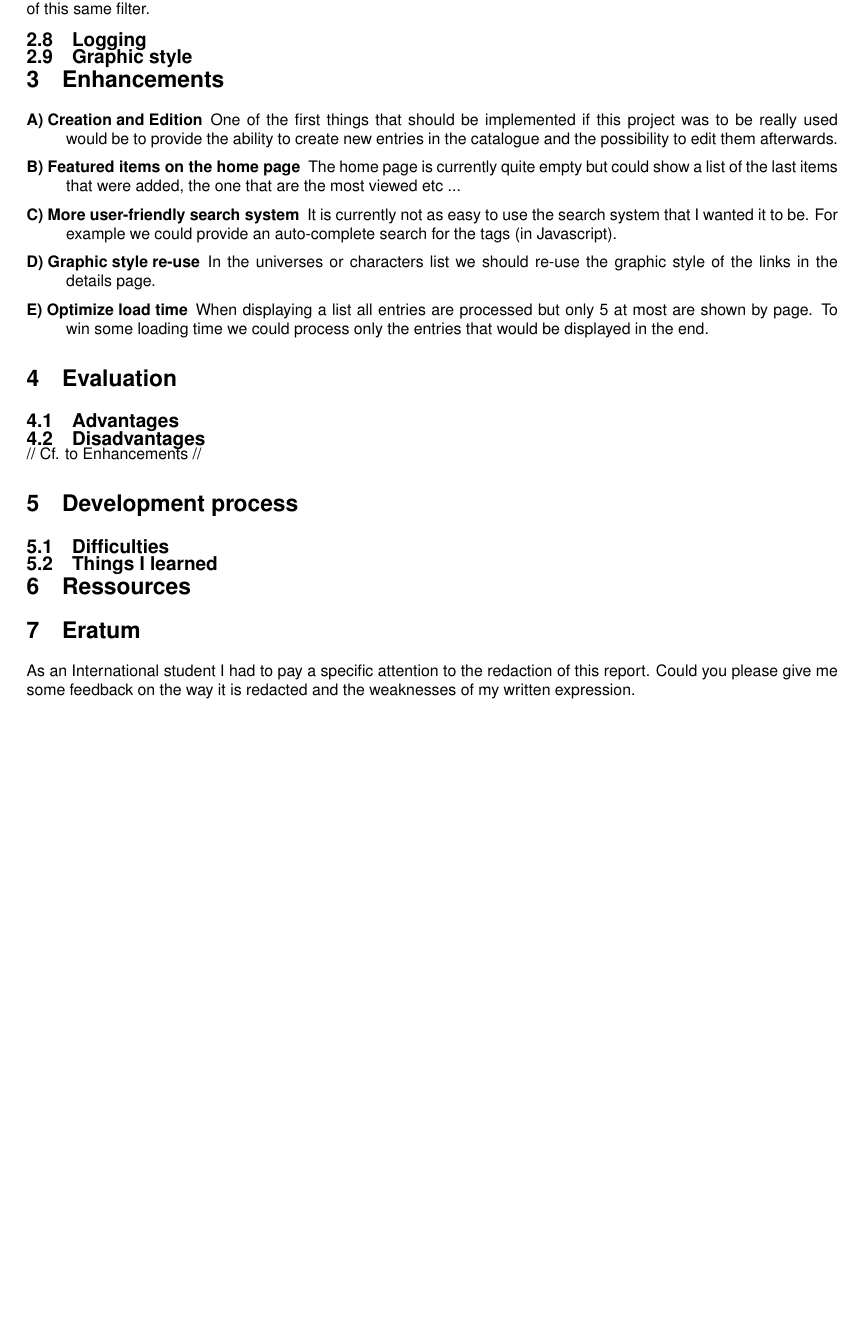
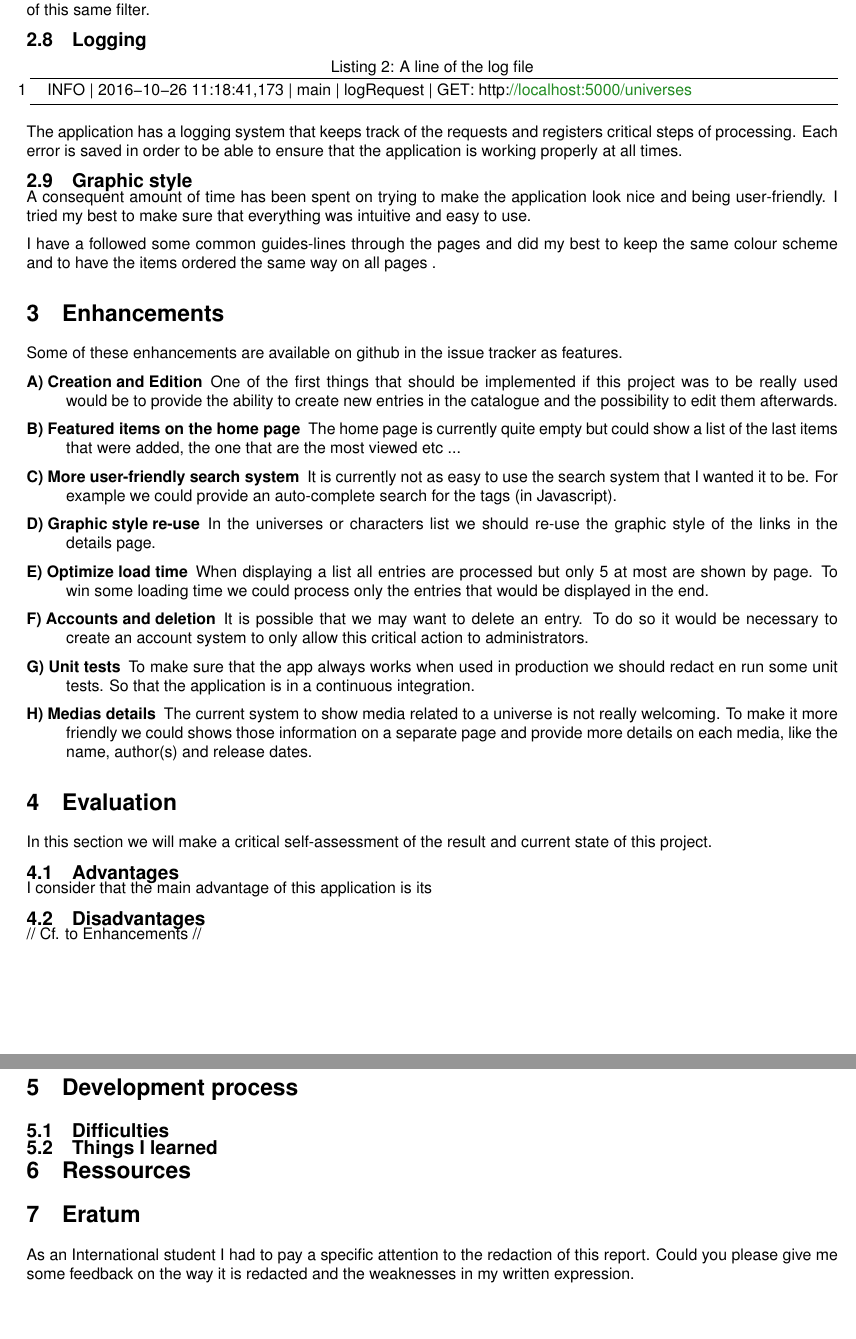
Before and after one commit to Ivan-Roger/NAP09103_CW1, a LaTeX paper (doc/report/report.tex): part of page 4 of 4 before the commit and two parts of pages 4 and 5 of 5 after it, the two joined at a grey line, cut so that both start at the same text, the shorter picture padded with empty space. Compiled offline with pdfLaTeX; a missing font is replaced by an installed copy or a similar font.

Commit message:
Report ...

```diff
--- a/doc/report/report.tex
+++ b/doc/report/report.tex
@@ -194,19 +194,34 @@
 
 	\subsection{Logging}
 
+	\begin{lstlisting}[caption = A line of the log file]
+	INFO | 2016-10-26 11:18:41,173 | main | logRequest | GET: http://localhost:5000/universes\end{lstlisting}
+
+	The application has a logging system that keeps track of the requests and registers critical steps of processing. Each error is saved in order to be able to ensure that the application is working properly at all times.
+
 	\subsection{Graphic style}
+	A consequent amount of time has been spent on trying to make the application look nice and being user-friendly. I tried my best to make sure that everything was intuitive and easy to use.
+
+	I have a followed some common guides-lines through the pages and did my best to keep the same colour scheme and to have the items ordered the same way on all pages .
 
 	\section{Enhancements}
+	Some of these enhancements are available on github in the issue tracker as features.
 	\begin{description}
 		\item[A) Creation and Edition] One of the first things that should be implemented if this project was to be really used would be to provide the ability to create new entries in the catalogue and the possibility to edit them afterwards.
 		\item[B) Featured items on the home page] The home page is currently quite empty but could show a list of the last items that were added, the one that are the most viewed etc ...
 		\item[C) More user-friendly search system] It is currently not as easy to use the search system that I wanted it to be. For example we could provide an auto-complete search for the tags (in Javascript).
 		\item[D) Graphic style re-use] In the universes or characters list we should re-use the graphic style of the links in the details page.
 		\item[E) Optimize load time] When displaying a list all entries are processed but only 5 at most are shown by page. To win some loading time we could process only the entries that would be displayed in the end.
+		\item[F) Accounts and deletion] It is possible that we may want to delete an entry. To do so it would be necessary to create an account system to only allow this critical action to administrators.
+		\item[G) Unit tests] To make sure that the app always works when used in production we should redact en run some unit tests. So that the application is in a continuous integration.
+		\item[H) Medias details] The current system to show media related to a universe is not really welcoming. To make it more friendly we could shows those information on a separate page and provide more details on each media, like the name, author(s) and release dates.
 	\end{description}
 
 	\section{Evaluation}
+	In this section we will make a critical self-assessment of the result and current state of this project.
+
 	\subsection{Advantages}
+	I consider that the main advantage of this application is its
 
 	\subsection{Disadvantages}
 	// Cf. to Enhancements //
@@ -219,6 +234,6 @@
 	\section{Ressources}
 
 	\section{Eratum}
-	As an International student I had to pay a specific attention to the redaction of this report. Could you please give me some feedback on the way it is redacted and the weaknesses of my written expression.
+	As an International student I had to pay a specific attention to the redaction of this report. Could you please give me some feedback on the way it is redacted and the weaknesses in my written expression.
 
 \end{document}
```
Also changed, not shown: doc/report/report.pdf, doc/report/report.tex (2 more changed lines), 2 other files.
